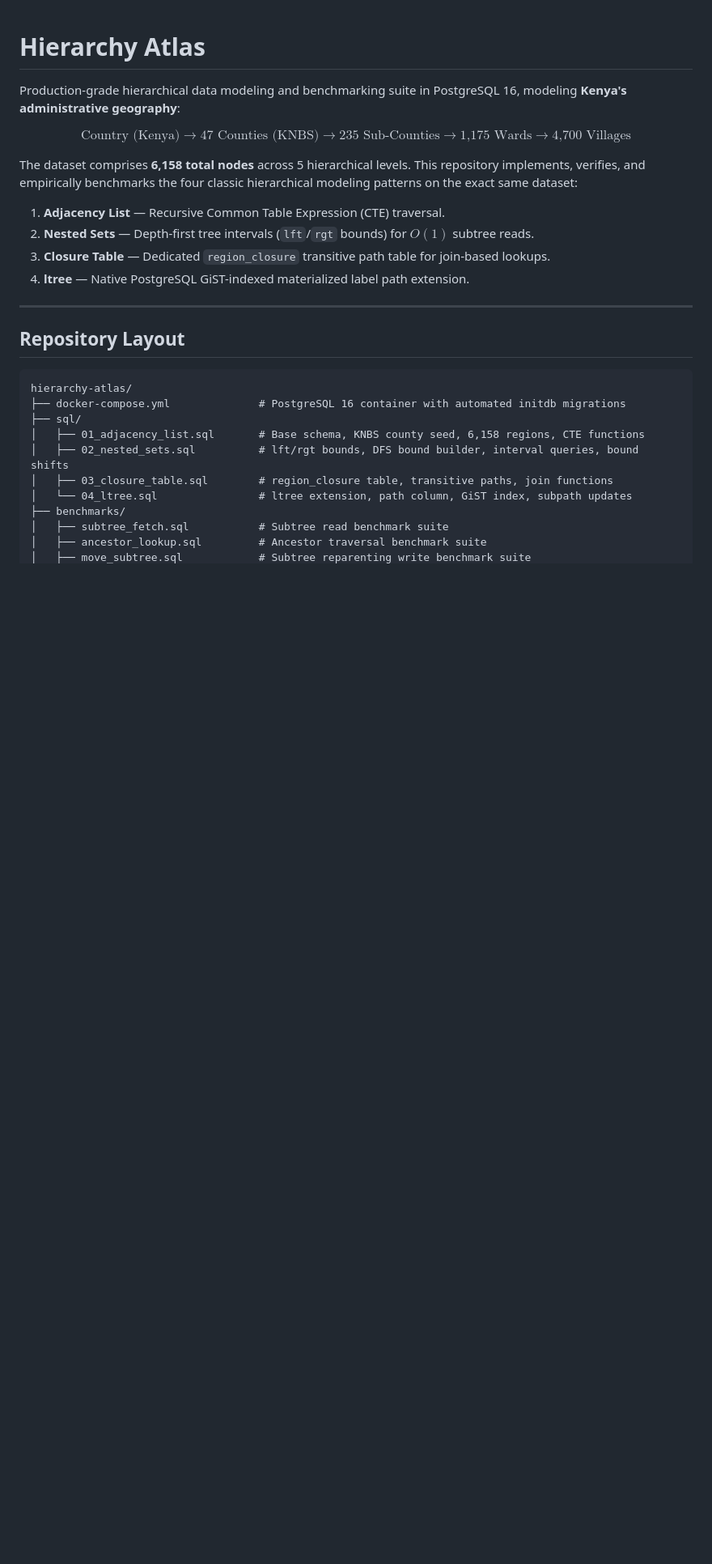
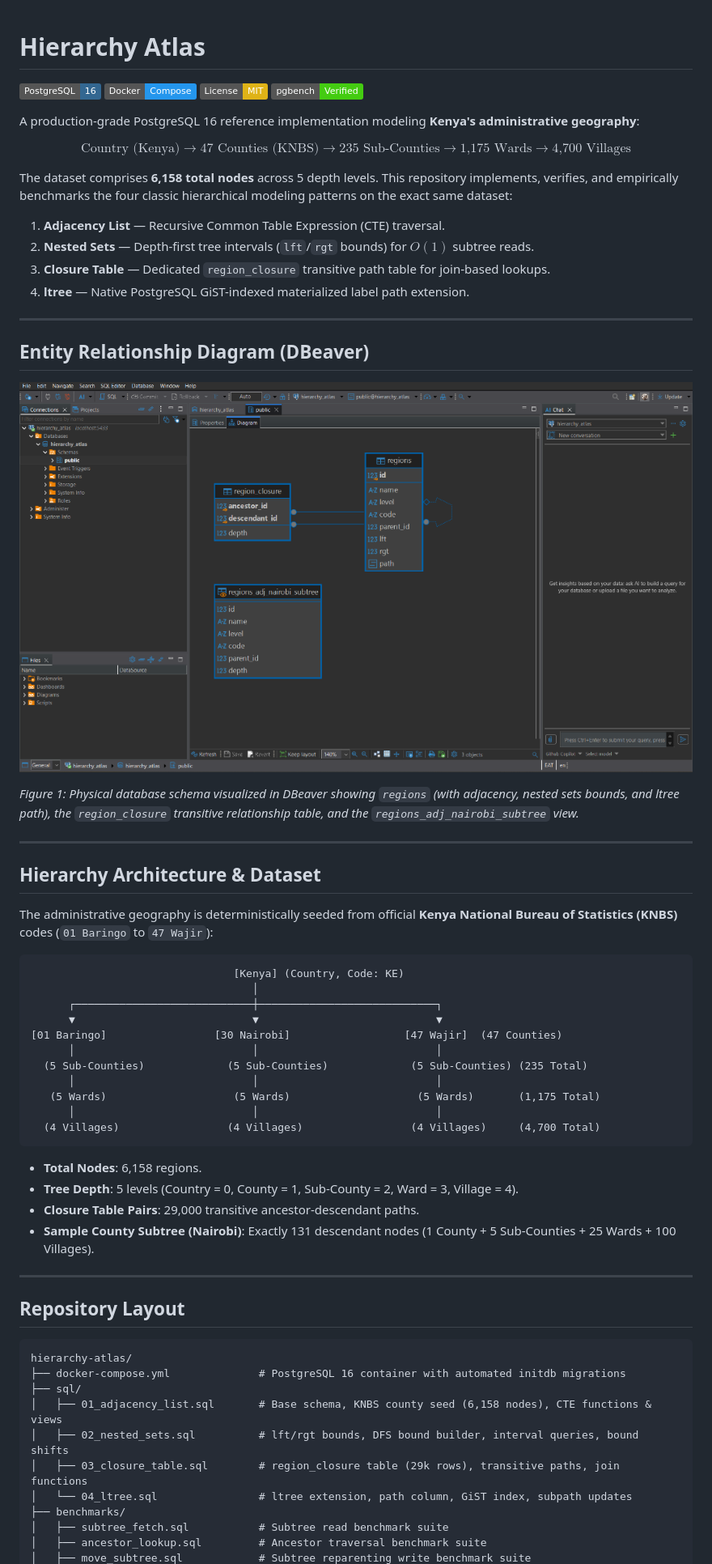
Before and after one commit to crnjihia/hierarchy-atlas, a Markdown page: README.md, the part around one of its changes. Shown at 81% size. Drawn GitHub-style; badges without logos; blank space fills up the shorter version.

Commit message:
docs(readme): enhance documentation with DBeaver connection guide, ERD visual, and badges

````diff
--- a/README.md
+++ b/README.md
@@ -1,15 +1,53 @@
 # Hierarchy Atlas
 
-Production-grade hierarchical data modeling and benchmarking suite in PostgreSQL 16, modeling **Kenya's administrative geography**:
+[![PostgreSQL](https://img.shields.io/badge/PostgreSQL-16-336791?logo=postgresql&logoColor=white)](https://www.postgresql.org/)
+[![Docker](https://img.shields.io/badge/Docker-Compose-2496ED?logo=docker&logoColor=white)](https://www.docker.com/)
+[![License: MIT](https://img.shields.io/badge/License-MIT-yellow.svg)](LICENSE)
+[![Benchmark](https://img.shields.io/badge/pgbench-Verified-success.svg)](benchmarks/)
+
+A production-grade PostgreSQL 16 reference implementation modeling **Kenya's administrative geography**:
 
 $$\text{Country (Kenya)} \longrightarrow \text{47 Counties (KNBS)} \longrightarrow \text{235 Sub-Counties} \longrightarrow \text{1,175 Wards} \longrightarrow \text{4,700 Villages}$$
 
-The dataset comprises **6,158 total nodes** across 5 hierarchical levels. This repository implements, verifies, and empirically benchmarks the four classic hierarchical modeling patterns on the exact same dataset:
+The dataset comprises **6,158 total nodes** across 5 depth levels. This repository implements, verifies, and empirically benchmarks the four classic hierarchical modeling patterns on the exact same dataset:
 
 1. **Adjacency List** — Recursive Common Table Expression (CTE) traversal.
 2. **Nested Sets** — Depth-first tree intervals (`lft`/`rgt` bounds) for $O(1)$ subtree reads.
 3. **Closure Table** — Dedicated `region_closure` transitive path table for join-based lookups.
 4. **ltree** — Native PostgreSQL GiST-indexed materialized label path extension.
+
+---
+
+## Entity Relationship Diagram (DBeaver)
+
+![DBeaver Schema and ER Diagram](docs/images/dbeaver_erd.png)
+
+*Figure 1: Physical database schema visualized in DBeaver showing `regions` (with adjacency, nested sets bounds, and ltree path), the `region_closure` transitive relationship table, and the `regions_adj_nairobi_subtree` view.*
+
+---
+
+## Hierarchy Architecture & Dataset
+
+The administrative geography is deterministically seeded from official **Kenya National Bureau of Statistics (KNBS)** codes (`01 Baringo` to `47 Wajir`):
+
+```
+                                [Kenya] (Country, Code: KE)
+                                   │
+      ┌────────────────────────────┼────────────────────────────┐
+      ▼                            ▼                            ▼
+[01 Baringo]                 [30 Nairobi]                  [47 Wajir]  (47 Counties)
+      │                            │                            │
+  (5 Sub-Counties)             (5 Sub-Counties)             (5 Sub-Counties) (235 Total)
+      │                            │                            │
+   (5 Wards)                    (5 Wards)                    (5 Wards)       (1,175 Total)
+      │                            │                            │
+  (4 Villages)                 (4 Villages)                 (4 Villages)     (4,700 Total)
+```
+
+- **Total Nodes**: 6,158 regions.
+- **Tree Depth**: 5 levels (Country = 0, County = 1, Sub-County = 2, Ward = 3, Village = 4).
+- **Closure Table Pairs**: 29,000 transitive ancestor-descendant paths.
+- **Sample County Subtree (Nairobi)**: Exactly 131 descendant nodes (1 County + 5 Sub-Counties + 25 Wards + 100 Villages).
 
 ---
 
@@ -19,9 +57,9 @@ The dataset comprises **6,158 total nodes** across 5 hierarchical levels. This r
 hierarchy-atlas/
 ├── docker-compose.yml              # PostgreSQL 16 container with automated initdb migrations
 ├── sql/
-│   ├── 01_adjacency_list.sql       # Base schema, KNBS county seed, 6,158 regions, CTE functions
+│   ├── 01_adjacency_list.sql       # Base schema, KNBS county seed (6,158 nodes), CTE functions & views
 │   ├── 02_nested_sets.sql          # lft/rgt bounds, DFS bound builder, interval queries, bound shifts
-│   ├── 03_closure_table.sql        # region_closure table, transitive paths, join functions
+│   ├── 03_closure_table.sql        # region_closure table (29k rows), transitive paths, join functions
 │   └── 04_ltree.sql                # ltree extension, path column, GiST index, subpath updates
 ├── benchmarks/
 │   ├── subtree_fetch.sql           # Subtree read benchmark suite
````
Also changed, not shown: other parts of README.md (+38 -16 lines).
